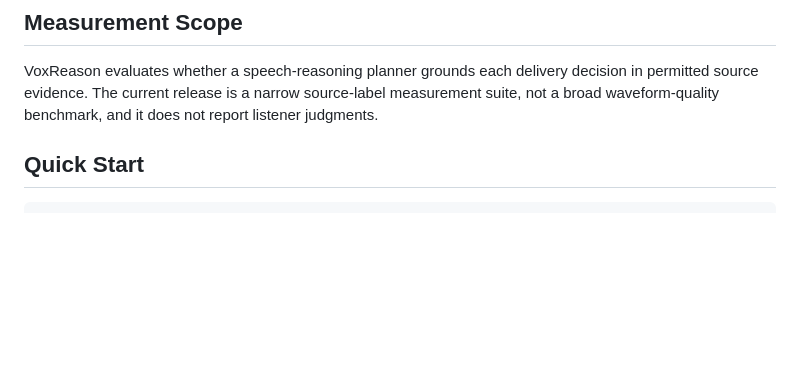
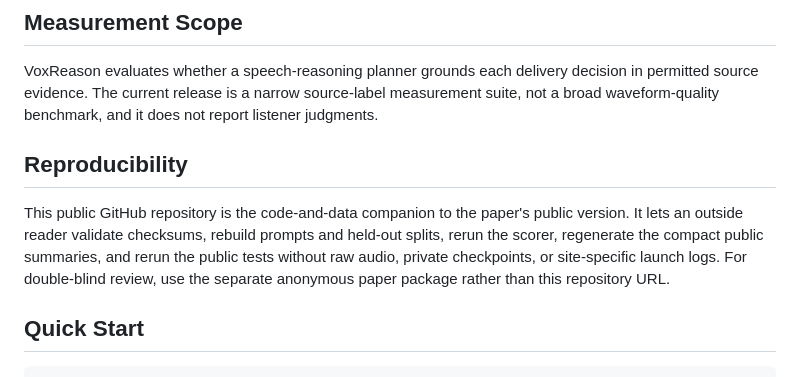
Before and after one commit to MENGZHEGENG/voxreason, a Markdown page: README.md, the part around the change. GitHub-like rendering; blank space fills up the shorter version.

Commit message:
Strengthen public reproducibility README

```diff
--- a/README.md
+++ b/README.md
@@ -22,6 +22,10 @@ This repository intentionally excludes manuscript source, generated tables, figu
 ## Measurement Scope
 
 VoxReason evaluates whether a speech-reasoning planner grounds each delivery decision in permitted source evidence. The current release is a narrow source-label measurement suite, not a broad waveform-quality benchmark, and it does not report listener judgments.
+
+## Reproducibility
+
+This public GitHub repository is the code-and-data companion to the paper's public version. It lets an outside reader validate checksums, rebuild prompts and held-out splits, rerun the scorer, regenerate the compact public summaries, and rerun the public tests without raw audio, private checkpoints, or site-specific launch logs. For double-blind review, use the separate anonymous paper package rather than this repository URL.
 
 ## Quick Start
 
```
